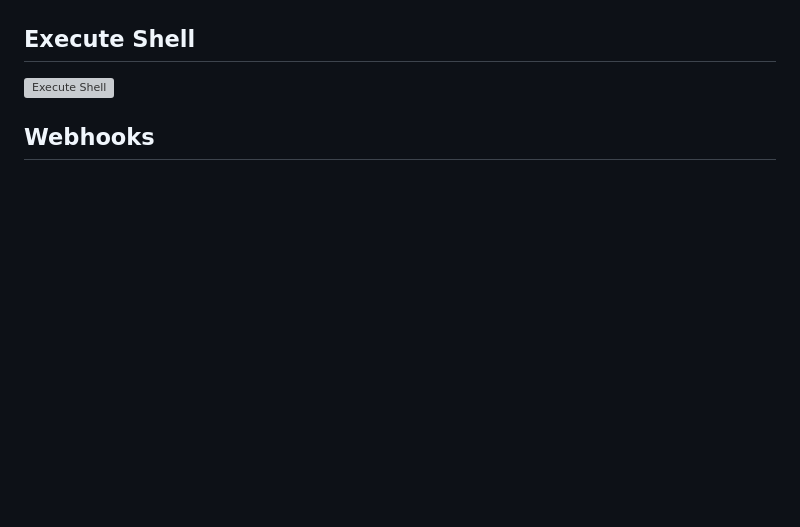
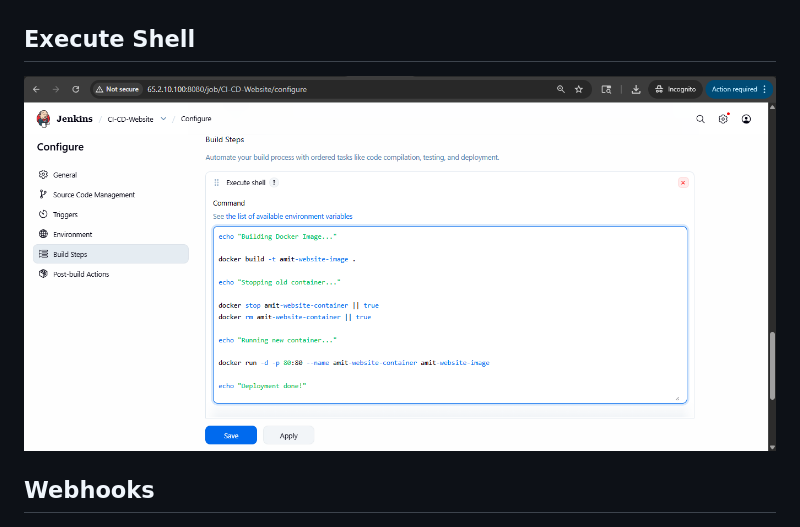
Before and after one commit to AmitMishra9650/ci-cd-docker-jenkins-deployment, a Markdown page: README.md, the part around the change. Rendered like a GitHub page; blank space fills up the shorter version; grey boxes are pictures that could not be loaded.

```diff
--- a/README.md
+++ b/README.md
@@ -231,7 +231,7 @@ http://<EC2-PUBLIC-IP>
 
 ##  Execute Shell
 
-![Execute Shell](Screenshots/ExecuteShell.png)
+![Execute Shell](Screenshots/Execute-Shell.png)
 
 
 ##  Webhooks
```
